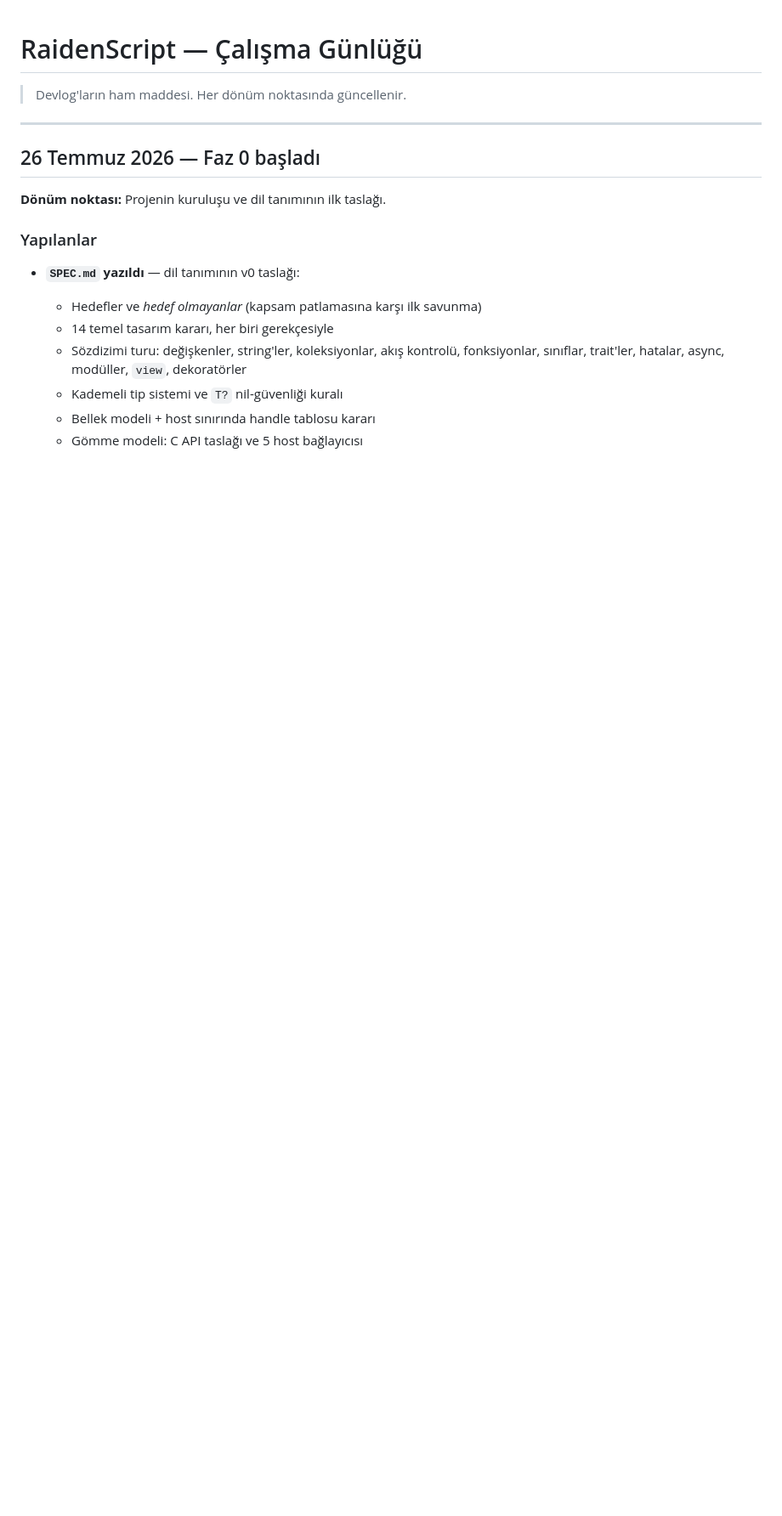
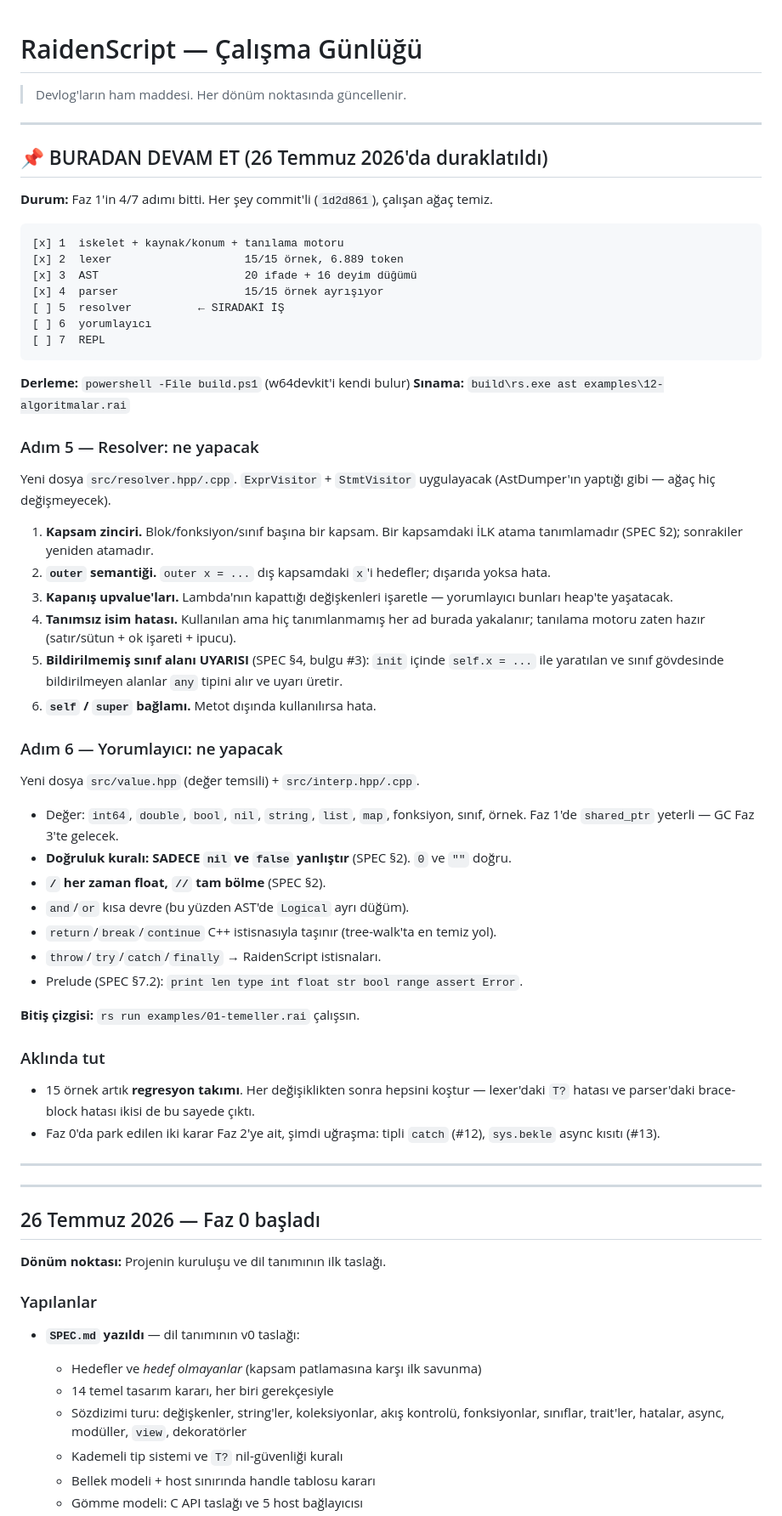
Before and after one commit to RaidenTechnology/raidenscript, a Markdown page: WORKLOG.md, the part around the change. Shown at 85% size. Rendered like a GitHub page; blank space fills up the shorter version.

Commit message:
WORKLOG: 'buradan devam et' kaydi -- Faz 1 adim 5-6 plani
RaidenScript'e ara verilirken durum ve siradaki isin ayrintili plani
kaydedildi: resolver'in 6 sorumlulugu, yorumlayicinin deger temsili ve
SPEC'ten gelen davranis kurallari (dogruluk, bolme, kisa devre).

Co-Authored-By: Claude Opus 5 <noreply@anthropic.com>

````diff
--- a/WORKLOG.md
+++ b/WORKLOG.md
@@ -1,6 +1,67 @@
 # RaidenScript — Çalışma Günlüğü
 
 > Devlog'ların ham maddesi. Her dönüm noktasında güncellenir.
+
+---
+
+## 📌 BURADAN DEVAM ET (26 Temmuz 2026'da duraklatıldı)
+
+**Durum:** Faz 1'in 4/7 adımı bitti. Her şey commit'li (`1d2d861`), çalışan ağaç temiz.
+
+```
+[x] 1  iskelet + kaynak/konum + tanılama motoru
+[x] 2  lexer                    15/15 örnek, 6.889 token
+[x] 3  AST                      20 ifade + 16 deyim düğümü
+[x] 4  parser                   15/15 örnek ayrışıyor
+[ ] 5  resolver          ← SIRADAKİ İŞ
+[ ] 6  yorumlayıcı
+[ ] 7  REPL
+```
+
+**Derleme:** `powershell -File build.ps1` (w64devkit'i kendi bulur)
+**Sınama:** `build\rs.exe ast examples\12-algoritmalar.rai`
+
+### Adım 5 — Resolver: ne yapacak
+
+Yeni dosya `src/resolver.hpp/.cpp`. `ExprVisitor` + `StmtVisitor` uygulayacak
+(AstDumper'ın yaptığı gibi — ağaç hiç değişmeyecek).
+
+1. **Kapsam zinciri.** Blok/fonksiyon/sınıf başına bir kapsam. Bir kapsamdaki
+   İLK atama tanımlamadır (SPEC §2); sonrakiler yeniden atamadır.
+2. **`outer` semantiği.** `outer x = ...` dış kapsamdaki `x`'i hedefler; dışarıda
+   yoksa hata.
+3. **Kapanış upvalue'ları.** Lambda'nın kapattığı değişkenleri işaretle —
+   yorumlayıcı bunları heap'te yaşatacak.
+4. **Tanımsız isim hatası.** Kullanılan ama hiç tanımlanmamış her ad burada
+   yakalanır; tanılama motoru zaten hazır (satır/sütun + ok işareti + ipucu).
+5. **Bildirilmemiş sınıf alanı UYARISI** (SPEC §4, bulgu #3): `init` içinde
+   `self.x = ...` ile yaratılan ve sınıf gövdesinde bildirilmeyen alanlar
+   `any` tipini alır ve uyarı üretir.
+6. **`self` / `super` bağlamı.** Metot dışında kullanılırsa hata.
+
+### Adım 6 — Yorumlayıcı: ne yapacak
+
+Yeni dosya `src/value.hpp` (değer temsili) + `src/interp.hpp/.cpp`.
+
+- Değer: `int64`, `double`, `bool`, `nil`, `string`, `list`, `map`, fonksiyon,
+  sınıf, örnek. Faz 1'de `shared_ptr` yeterli — GC Faz 3'te gelecek.
+- **Doğruluk kuralı: SADECE `nil` ve `false` yanlıştır** (SPEC §2). `0` ve `""` doğru.
+- **`/` her zaman float, `//` tam bölme** (SPEC §2).
+- `and`/`or` kısa devre (bu yüzden AST'de `Logical` ayrı düğüm).
+- `return`/`break`/`continue` C++ istisnasıyla taşınır (tree-walk'ta en temiz yol).
+- `throw`/`try`/`catch`/`finally` → RaidenScript istisnaları.
+- Prelude (SPEC §7.2): `print len type int float str bool range assert Error`.
+
+**Bitiş çizgisi:** `rs run examples/01-temeller.rai` çalışsın.
+
+### Aklında tut
+
+- 15 örnek artık **regresyon takımı**. Her değişiklikten sonra hepsini koştur —
+  lexer'daki `T?` hatası ve parser'daki brace-block hatası ikisi de bu sayede çıktı.
+- Faz 0'da park edilen iki karar Faz 2'ye ait, şimdi uğraşma: tipli `catch` (#12),
+  `sys.bekle` async kısıtı (#13).
+
+---
 
 ---
 
````
